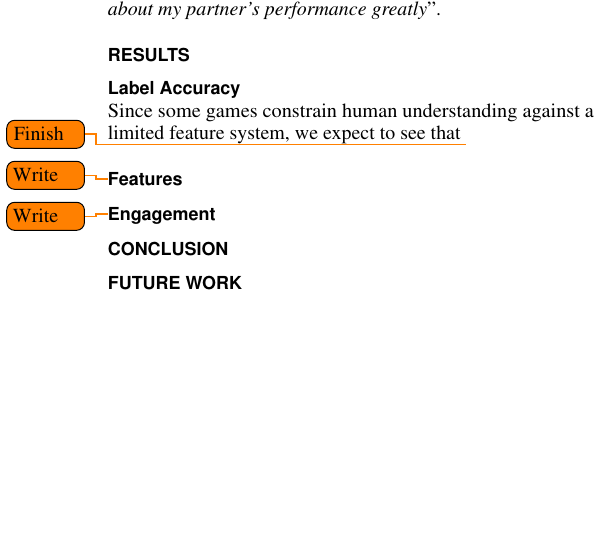
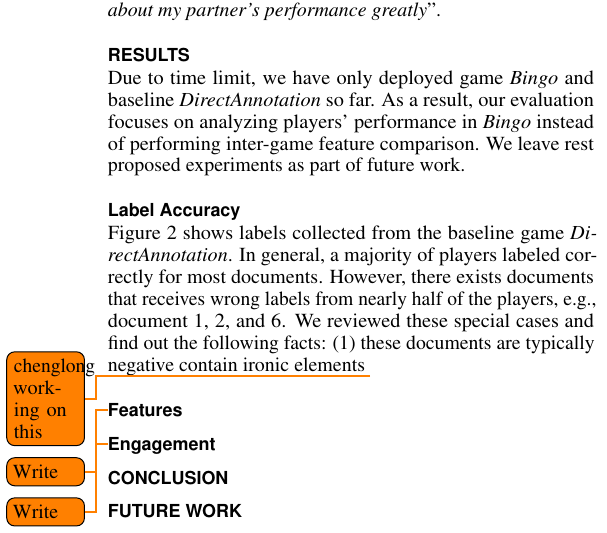
Before and after one commit to Mestway/ClashOfCrowd, a LaTeX document (final_report/proceedings.tex): part of one column of page 6 of 7, cut so that both start at the same text, the shorter picture padded with empty space. Compiled offline with pdfLaTeX.

Commit message:
chenglong working

```diff
--- a/final_report/proceedings.tex
+++ b/final_report/proceedings.tex
@@ -461,9 +461,12 @@ Besides the log data, we have also asked the workers to fill in a post-task ques
 Additionally, as all the games except for the benchmark, \emph{Direction-Annotation}, are paired games, we also asked them to evaluate the social impact by scoring ``\emph{I care about my partner's performance greatly}''.
 
 \section{Results}
+
+Due to time limit, we have only deployed game \emph{Bingo} and baseline \emph{DirectAnnotation} so far. As a result, our evaluation focuses on analyzing players' performance in \emph{Bingo} instead of performing inter-game feature comparison. We leave rest proposed experiments as part of future work.
+
 \subsection{Label Accuracy}
-Since some games constrain human understanding against a limited feature system, we expect to see that
-\todo{Finish}
+
+Figure~\ref{fig:direct-label} shows labels collected from the baseline game \emph{DirectAnnotation}. In general, a majority of players labeled correctly for most documents. However, there exists documents that receives wrong labels from nearly half of the players, e.g., document 1, 2, and 6. We reviewed these special cases and find out the following facts: (1) these documents are typically negative contain ironic elements \todo{chenglong working on this}
 
 \begin{figure*}[t]
 \includegraphics[width=\linewidth]{figures/direct-label.pdf}
```
